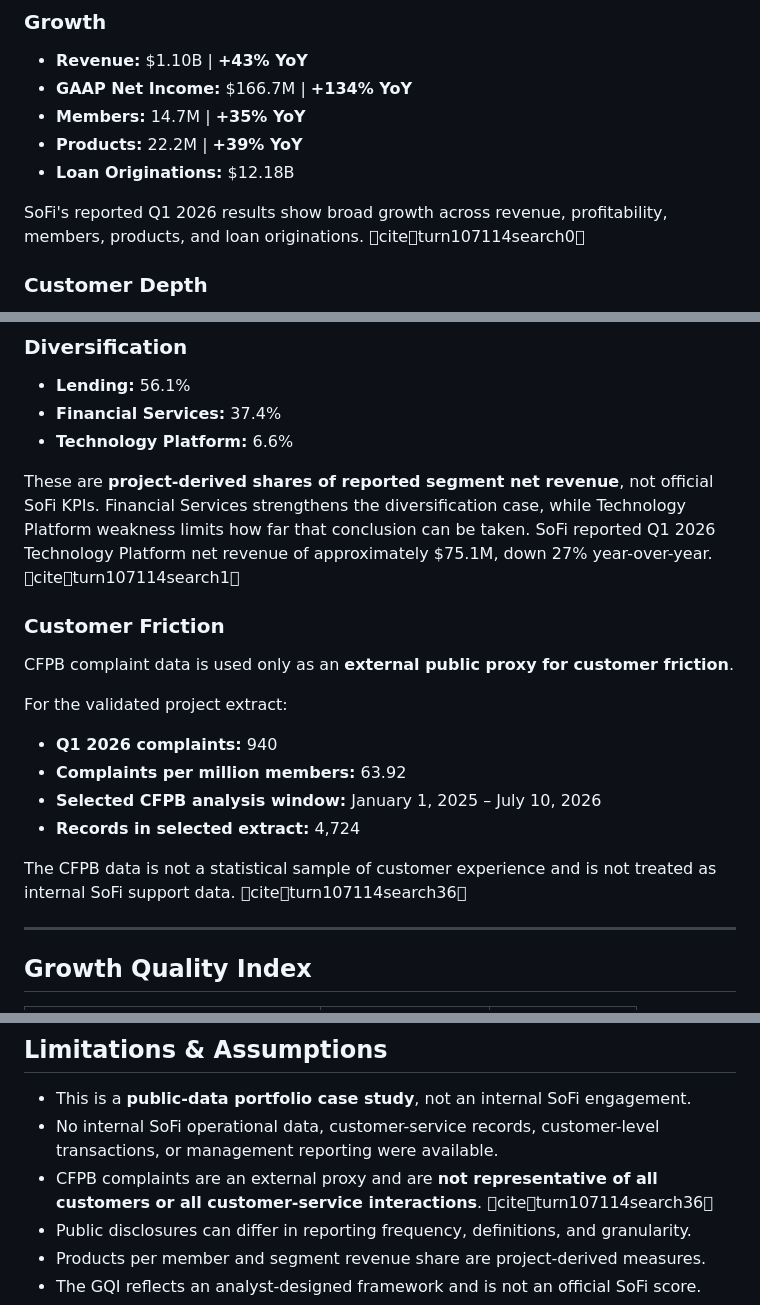
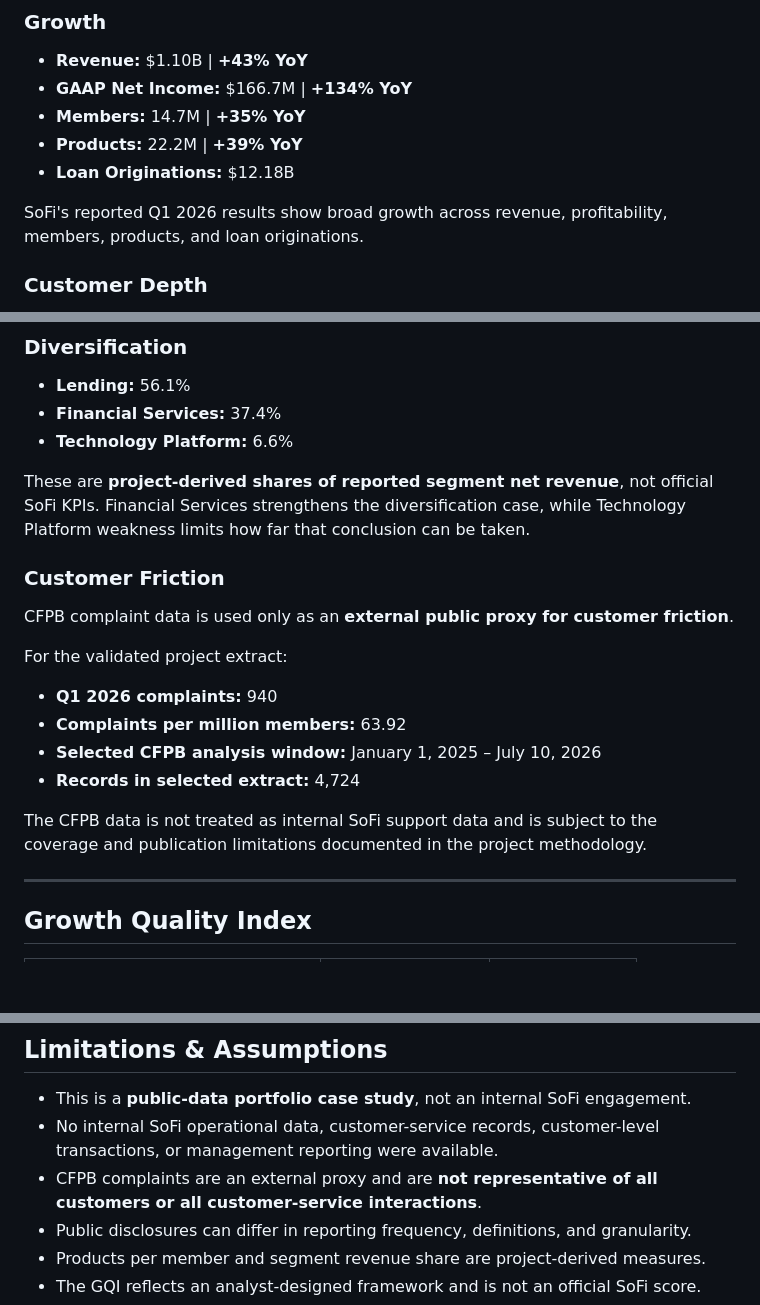
Before and after one commit to junaidshaik786-royal/sofi-q1-2026-growth-quality-analysis, a Markdown page: README.md, 3 parts joined by grey strips. GitHub-like rendering; blank space fills up the shorter version.

Commit message:
Remove internal citation markup from root README after source-verified content update

```diff
--- a/README.md
+++ b/README.md
@@ -36,7 +36,7 @@ The objective was not to produce another dashboard. It was to demonstrate an end
 - **Products:** 22.2M | **+39% YoY**
 - **Loan Originations:** $12.18B
 
-SoFi's reported Q1 2026 results show broad growth across revenue, profitability, members, products, and loan originations. citeturn107114search0
+SoFi's reported Q1 2026 results show broad growth across revenue, profitability, members, products, and loan originations.
 
 ### Customer Depth
 
@@ -65,7 +65,7 @@ Negative operating cash flow is not treated as an automatic indication of poor b
 - **Financial Services:** 37.4%
 - **Technology Platform:** 6.6%
 
-These are **project-derived shares of reported segment net revenue**, not official SoFi KPIs. Financial Services strengthens the diversification case, while Technology Platform weakness limits how far that conclusion can be taken. SoFi reported Q1 2026 Technology Platform net revenue of approximately $75.1M, down 27% year-over-year. citeturn107114search1
+These are **project-derived shares of reported segment net revenue**, not official SoFi KPIs. Financial Services strengthens the diversification case, while Technology Platform weakness limits how far that conclusion can be taken.
 
 ### Customer Friction
 
@@ -78,7 +78,7 @@ For the validated project extract:
 - **Selected CFPB analysis window:** January 1, 2025 – July 10, 2026
 - **Records in selected extract:** 4,724
 
-The CFPB data is not a statistical sample of customer experience and is not treated as internal SoFi support data. citeturn107114search36
+The CFPB data is not treated as internal SoFi support data and is subject to the coverage and publication limitations documented in the project methodology.
 
 ---
 
@@ -165,7 +165,7 @@ This structure is intended to make the project **traceable from business questio
 
 - This is a **public-data portfolio case study**, not an internal SoFi engagement.
 - No internal SoFi operational data, customer-service records, customer-level transactions, or management reporting were available.
-- CFPB complaints are an external proxy and are **not representative of all customers or all customer-service interactions**. citeturn107114search36
+- CFPB complaints are an external proxy and are **not representative of all customers or all customer-service interactions**.
 - Public disclosures can differ in reporting frequency, definitions, and granularity.
 - Products per member and segment revenue share are project-derived measures.
 - The GQI reflects an analyst-designed framework and is not an official SoFi score.
```
